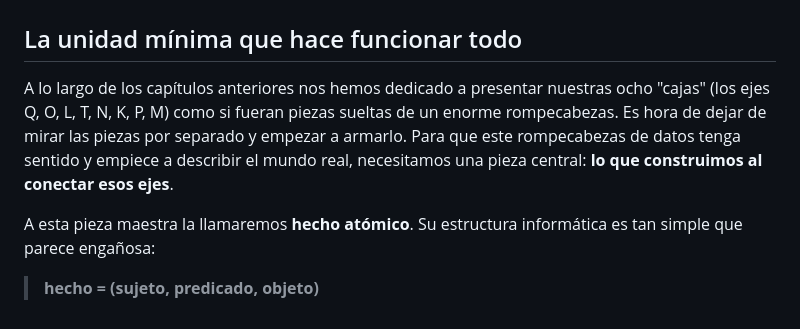
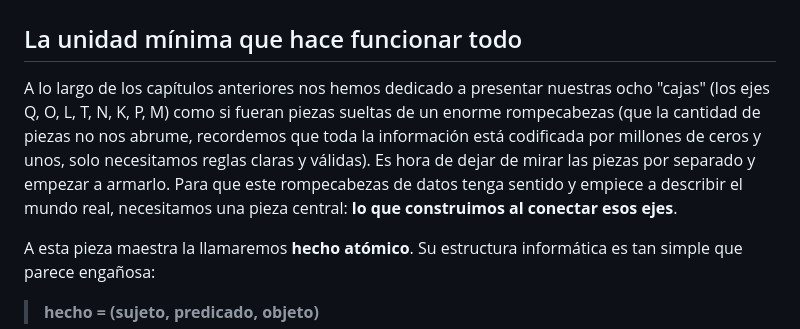
Before and after one commit to joseabantomarin/WQuestions, a Markdown page: libro/manuscrito/08_hecho_atomico.md, the part around the change. Rendered like a GitHub page.

Commit message:
Enhance introduction of atomic fact concept
Expanded the introduction to the concept of the atomic fact by providing additional context about the eight axes and how they relate to the overall puzzle.

```diff
--- a/libro/manuscrito/08_hecho_atomico.md
+++ b/libro/manuscrito/08_hecho_atomico.md
@@ -2,7 +2,7 @@
 
 ## La unidad mínima que hace funcionar todo
 
-A lo largo de los capítulos anteriores nos hemos dedicado a presentar nuestras ocho "cajas" (los ejes Q, O, L, T, N, K, P, M) como si fueran piezas sueltas de un enorme rompecabezas. Es hora de dejar de mirar las piezas por separado y empezar a armarlo. Para que este rompecabezas de datos tenga sentido y empiece a describir el mundo real, necesitamos una pieza central: **lo que construimos al conectar esos ejes**.
+A lo largo de los capítulos anteriores nos hemos dedicado a presentar nuestras ocho "cajas" (los ejes Q, O, L, T, N, K, P, M) como si fueran piezas sueltas de un enorme rompecabezas (que la cantidad de piezas no nos abrume, recordemos que toda la información está codificada por millones de ceros y unos, solo necesitamos reglas claras y válidas). Es hora de dejar de mirar las piezas por separado y empezar a armarlo. Para que este rompecabezas de datos tenga sentido y empiece a describir el mundo real, necesitamos una pieza central: **lo que construimos al conectar esos ejes**.
 
 A esta pieza maestra la llamaremos **hecho atómico**. Su estructura informática es tan simple que parece engañosa:
 
```
